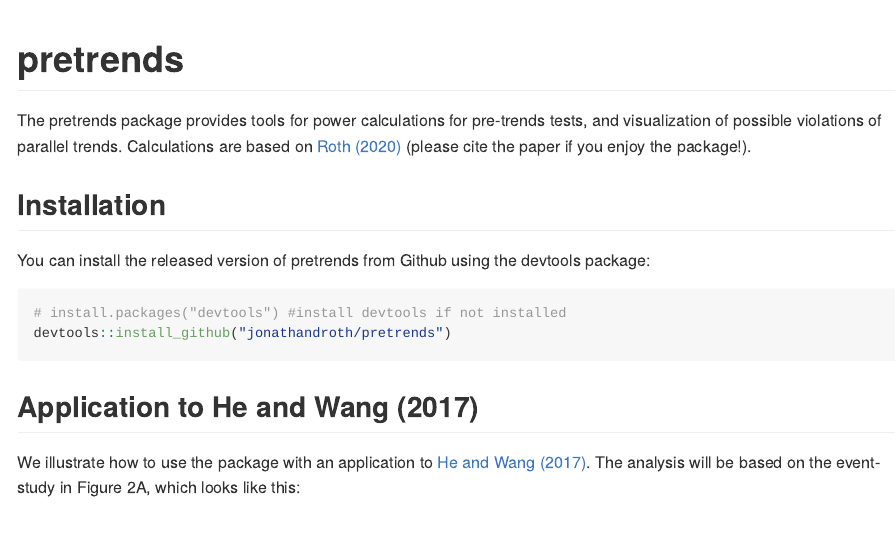
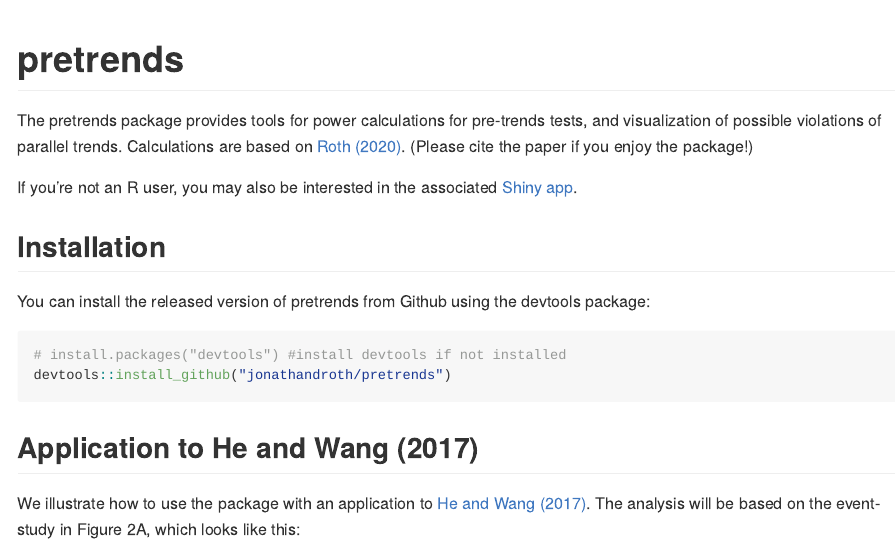
Before and after one commit to jonathandroth/pretrends, an R Markdown document (README.rmd): the page in a window 1100 px wide, from its top. The pictures show the output file README.md that the author committed with the source, drawn offline in the style of GitHub.

Commit message:
updated docs to link to shiny

```diff
--- a/README.rmd
+++ b/README.rmd
@@ -17,7 +17,9 @@
 <!-- badges: start -->
   <!-- badges: end -->
 
-  The pretrends package provides tools for power calculations for pre-trends tests, and visualization of possible violations of parallel trends. Calculations are based on [Roth (2020)](https://jonathandroth.github.io/assets/files/roth_pretrends_testing.pdf) (please cite the paper if you enjoy the package!).
+  The pretrends package provides tools for power calculations for pre-trends tests, and visualization of possible violations of parallel trends. Calculations are based on [Roth (2020)](https://jonathandroth.github.io/assets/files/roth_pretrends_testing.pdf). (Please cite the paper if you enjoy the package!)
+
+If you're not an R user, you may also be interested in the associated [Shiny app](https://github.com/jonathandroth/PretrendsPower).
 
 ## Installation
 
```
Also changed, not shown: README.md.
